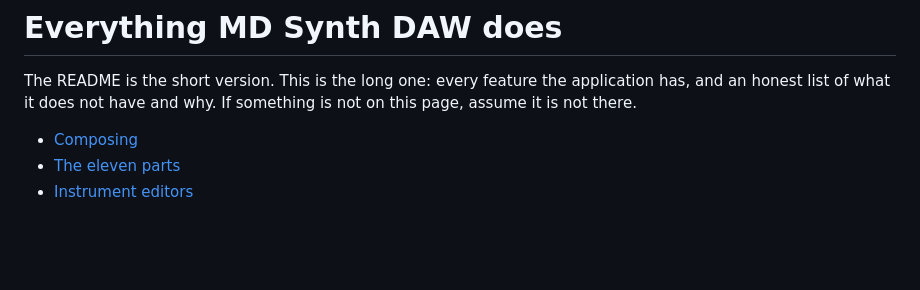
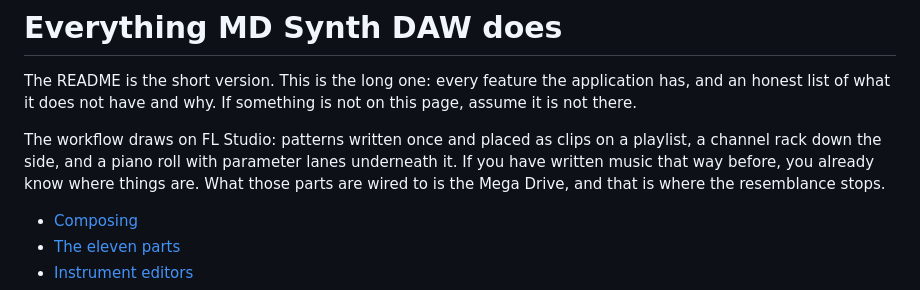
Before and after one commit to MeguminBOT/md-synth-daw, a Markdown page: docs/FEATURES.md, the part around the change. GitHub-like rendering; blank space fills up the shorter version.

Commit message:
[Docs] the feature list says the workflow draws on fl studio

```diff
--- a/docs/FEATURES.md
+++ b/docs/FEATURES.md
@@ -3,6 +3,11 @@
 The README is the short version. This is the long one: every feature the application has, and an
 honest list of what it does not have and why. If something is not on this page, assume it is not
 there.
+
+The workflow draws on FL Studio: patterns written once and placed as clips on a playlist, a channel
+rack down the side, and a piano roll with parameter lanes underneath it. If you have written music
+that way before, you already know where things are. What those parts are wired to is the Mega
+Drive, and that is where the resemblance stops.
 
 - [Composing](#composing)
 - [The eleven parts](#the-eleven-parts)
```
